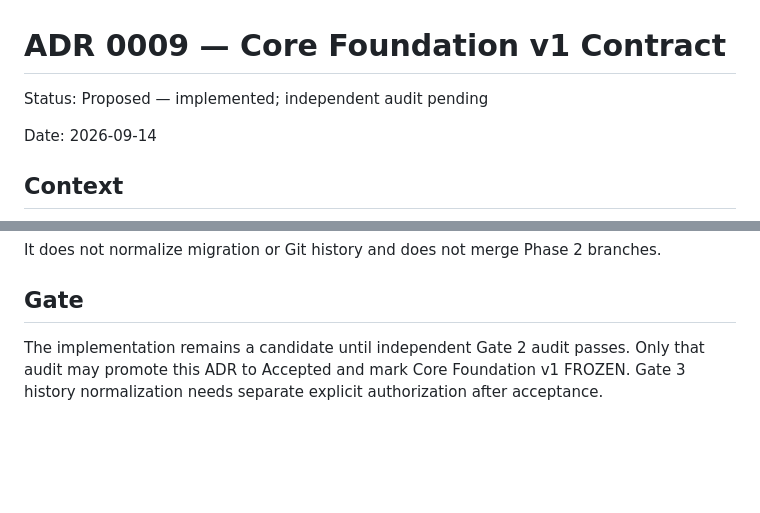
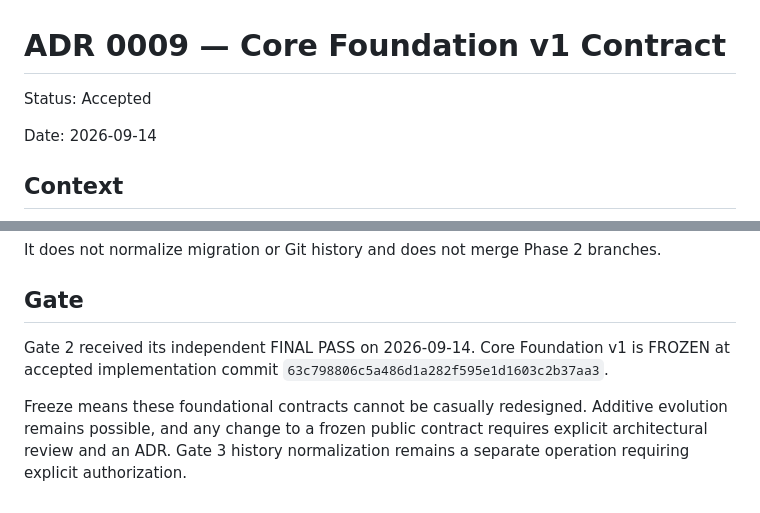
Before and after one commit to sahinkhan/djangobusinessos, a Markdown page: docs/decisions/0009-core-foundation-v1-contract.md, 2 parts joined by grey strips. GitHub-like rendering; blank space fills up the shorter version.

Commit message:
docs: freeze Core Foundation v1 contract

```diff
--- a/docs/decisions/0009-core-foundation-v1-contract.md
+++ b/docs/decisions/0009-core-foundation-v1-contract.md
@@ -1,6 +1,6 @@
 # ADR 0009 — Core Foundation v1 Contract
 
-Status: Proposed — implemented; independent audit pending
+Status: Accepted
 
 Date: 2026-09-14
 
@@ -85,6 +85,9 @@ It does not normalize migration or Git history and does not merge Phase 2 branch
 
 ## Gate
 
-The implementation remains a candidate until independent Gate 2 audit passes. Only that audit may
-promote this ADR to Accepted and mark Core Foundation v1 FROZEN. Gate 3 history normalization needs
-separate explicit authorization after acceptance.
+Gate 2 received its independent FINAL PASS on 2026-09-14. Core Foundation v1 is FROZEN at accepted
+implementation commit `63c798806c5a486d1a282f595e1d1603c2b37aa3`.
+
+Freeze means these foundational contracts cannot be casually redesigned. Additive evolution remains
+possible, and any change to a frozen public contract requires explicit architectural review and an
+ADR. Gate 3 history normalization remains a separate operation requiring explicit authorization.
```
Also changed, not shown: docs/ROADMAP.md (+5 -4 lines), 1 other file.
